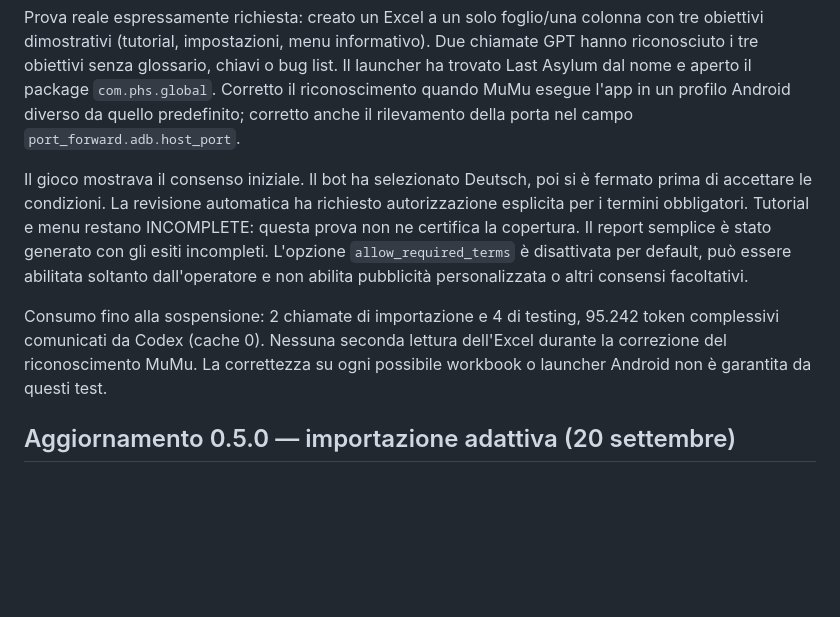
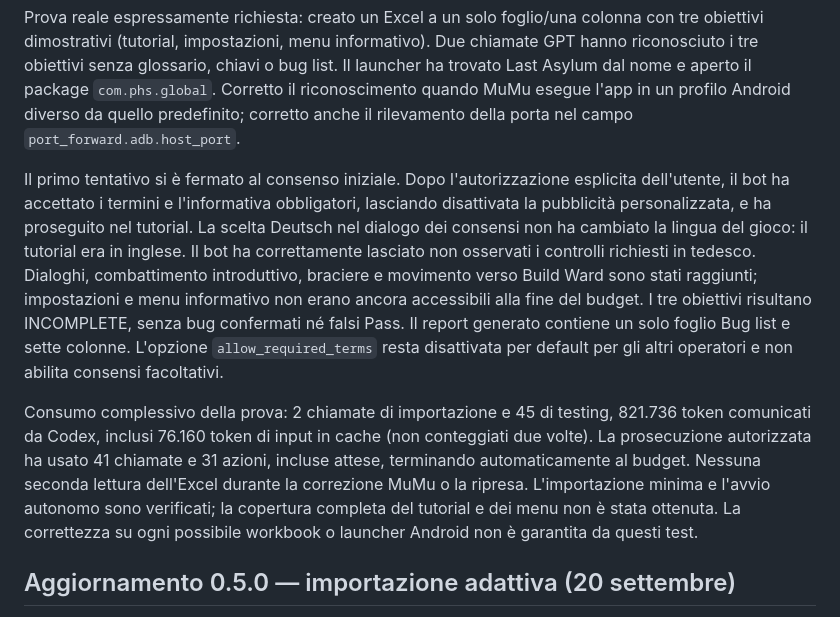
Before and after one commit to xavier385/lqa-pilot, a Markdown page: VALIDAZIONE.md, the part around the change. Rendered like a GitHub page; blank space fills up the shorter version.

Commit message:
Document authorized generic workbook game smoke test

```diff
--- a/VALIDAZIONE.md
+++ b/VALIDAZIONE.md
@@ -6,9 +6,9 @@
 
 Prova reale espressamente richiesta: creato un Excel a un solo foglio/una colonna con tre obiettivi dimostrativi (tutorial, impostazioni, menu informativo). Due chiamate GPT hanno riconosciuto i tre obiettivi senza glossario, chiavi o bug list. Il launcher ha trovato Last Asylum dal nome e aperto il package `com.phs.global`. Corretto il riconoscimento quando MuMu esegue l'app in un profilo Android diverso da quello predefinito; corretto anche il rilevamento della porta nel campo `port_forward.adb.host_port`.
 
-Il gioco mostrava il consenso iniziale. Il bot ha selezionato Deutsch, poi si è fermato prima di accettare le condizioni. La revisione automatica ha richiesto autorizzazione esplicita per i termini obbligatori. Tutorial e menu restano INCOMPLETE: questa prova non ne certifica la copertura. Il report semplice è stato generato con gli esiti incompleti. L'opzione `allow_required_terms` è disattivata per default, può essere abilitata soltanto dall'operatore e non abilita pubblicità personalizzata o altri consensi facoltativi.
+Il primo tentativo si è fermato al consenso iniziale. Dopo l'autorizzazione esplicita dell'utente, il bot ha accettato i termini e l'informativa obbligatori, lasciando disattivata la pubblicità personalizzata, e ha proseguito nel tutorial. La scelta Deutsch nel dialogo dei consensi non ha cambiato la lingua del gioco: il tutorial era in inglese. Il bot ha correttamente lasciato non osservati i controlli richiesti in tedesco. Dialoghi, combattimento introduttivo, braciere e movimento verso Build Ward sono stati raggiunti; impostazioni e menu informativo non erano ancora accessibili alla fine del budget. I tre obiettivi risultano INCOMPLETE, senza bug confermati né falsi Pass. Il report generato contiene un solo foglio Bug list e sette colonne. L'opzione `allow_required_terms` resta disattivata per default per gli altri operatori e non abilita consensi facoltativi.
 
-Consumo fino alla sospensione: 2 chiamate di importazione e 4 di testing, 95.242 token complessivi comunicati da Codex (cache 0). Nessuna seconda lettura dell'Excel durante la correzione del riconoscimento MuMu. La correttezza su ogni possibile workbook o launcher Android non è garantita da questi test.
+Consumo complessivo della prova: 2 chiamate di importazione e 45 di testing, 821.736 token comunicati da Codex, inclusi 76.160 token di input in cache (non conteggiati due volte). La prosecuzione autorizzata ha usato 41 chiamate e 31 azioni, incluse attese, terminando automaticamente al budget. Nessuna seconda lettura dell'Excel durante la correzione MuMu o la ripresa. L'importazione minima e l'avvio autonomo sono verificati; la copertura completa del tutorial e dei menu non è stata ottenuta. La correttezza su ogni possibile workbook o launcher Android non è garantita da questi test.
 
 ## Aggiornamento 0.5.0 — importazione adattiva (20 settembre)
 
```
